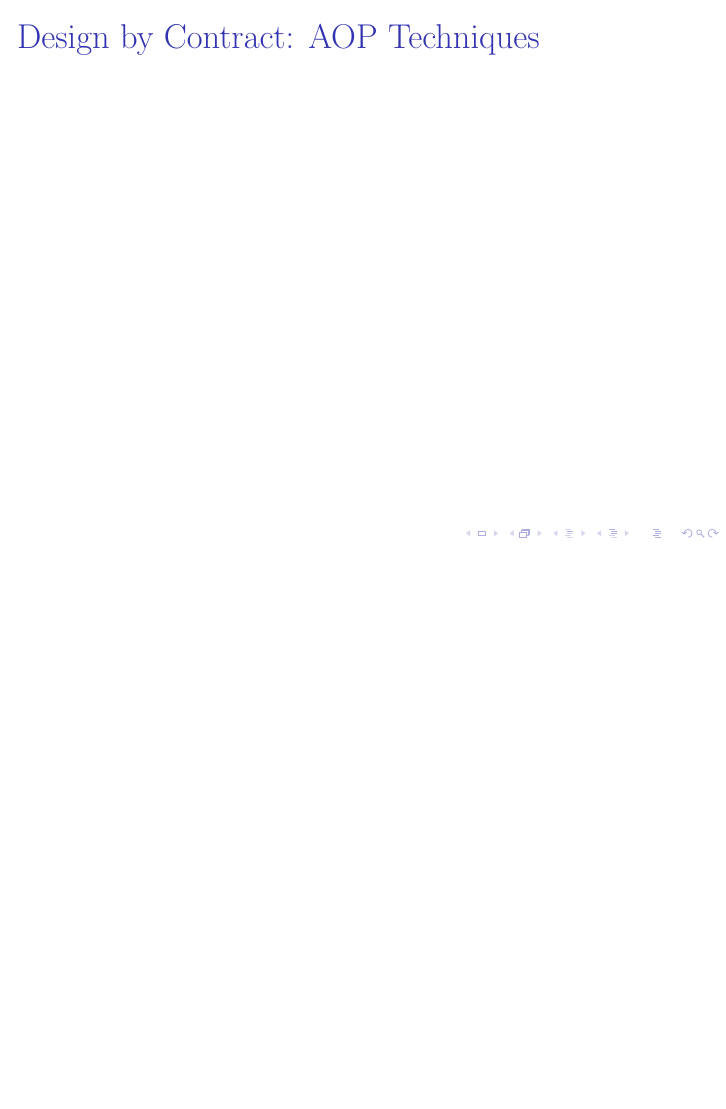
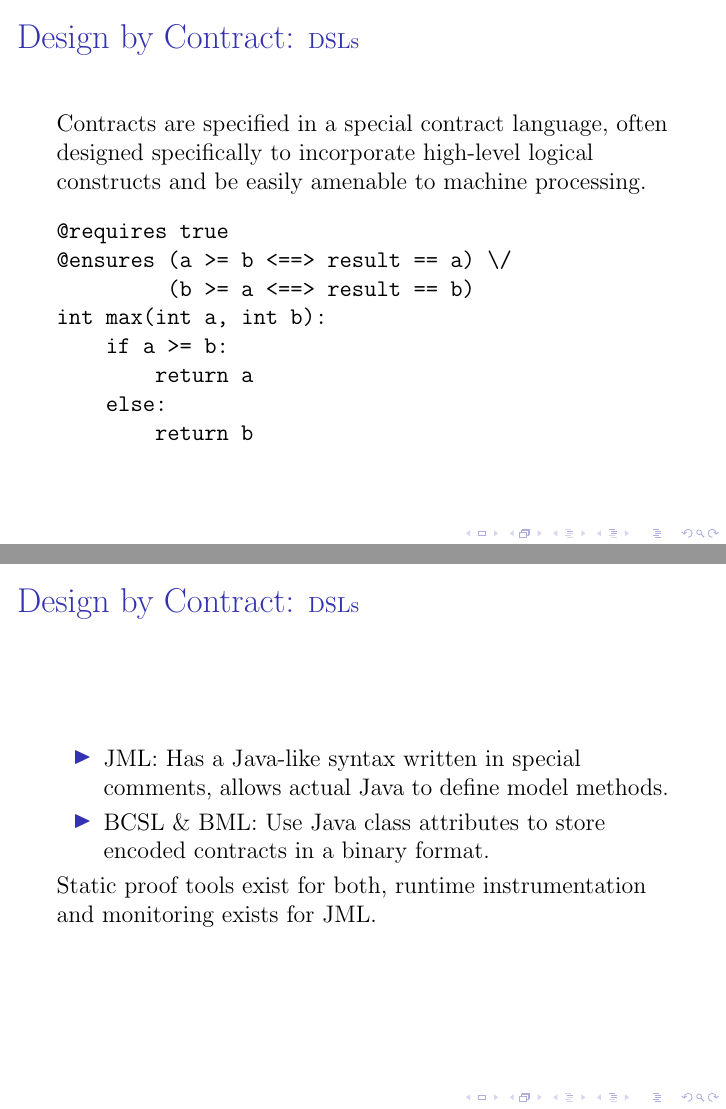
Before and after one commit to barrucadu/phd, LaTeX slides (literature-review/slides.tex): page 20 of 35 before the commit and pages 18 and 23 of 40 after it, the two joined at a grey line, the shorter picture padded with empty space. Compiled offline with pdfLaTeX.

Commit message:
Rename Ann/AOP to DSL/Host and add DSL slides

```diff
--- a/literature-review/slides.tex
+++ b/literature-review/slides.tex
@@ -9,6 +9,8 @@
 
 \usepackage{tikz}
 \usetikzlibrary{arrows,automata}
+
+\usepackage{minted}
 
 \usepackage{graphicx}
 
@@ -185,15 +187,52 @@
   }
 \end{frame}
 
-\subsubsection{Annotation Techniques}
+\subsubsection{Domain-specific Languages}
 \label{sec:runver-dbc-ann}
 
-\begin{frame}{Design by Contract: Annotation Techniques}
-  % Talk mostly about JML for source-level, compare and contract
-  % BCSL/BML for bytecode-level
+\begin{frame}[fragile]{Design by Contract: \small DSLs}
+  % PAPERS: bcsl, bml, jml
 
-  % PAPERS: bcsl, bml, jml
+  Contracts are specified in a special contract language, often
+  designed specifically to incorporate high-level logical constructs
+  and be easily amenable to machine processing.
+
+\begin{verbatim}
+@requires true
+@ensures (a >= b <==> result == a) \/
+         (b >= a <==> result == b)
+int max(int a, int b):
+    if a >= b:
+        return a
+    else:
+        return b
+\end{verbatim}
 \end{frame}
 
-\begin{frame}{Design by Contract: Annotation Techniques}
-  % Example contract, talk through
+\begin{frame}[fragile]{Design by Contract: \small DSLs}
+  %...continued, verbatim doesn't like being in an \only
+  \only<-3>{
+    JML \parencite{jml} is a particularly influential contract
+    language for Java, with offspring for C and Java bytecode.
+
+    \visible<2->{
+      \vspace{0.25cm}
+
+      In addition to pre- and postconditions, JML has invariants.
+
+      \vspace{0.25cm}
+
+      It also has ghost variables, immutability specification, frame
+      rules, and fields/methods solely available for specification
+      purposes.
+    }
+
+    \visible<3->{
+      \vspace{0.25cm}
+
+      This lets us write arbitrary (pure) code for specification
+      purposes.
+    }
+  }
+
+  \only<4>{
@@ -200,3 +245,15 @@
+  \only<5>{
+    \begin{itemize}
+      \item JML: Has a Java-like syntax written in special comments,
+        allows actual Java to define model methods.
+
+      \item BCSL \& BML: Use Java class attributes to store encoded
+        contracts in a binary format.
+    \end{itemize}
+
+    Static proof tools exist for both, runtime instrumentation and
+    monitoring exists for JML.
+  }
 \end{frame}
 
-\subsubsection{Aspect-Oriented Programming Techniques}
+\begin{frame}{Design by Contract: \small DSLs}
@@ -203,6 +264,6 @@
 \label{sec:runver-sbc-aop}
 
-\begin{frame}{Design by Contract: AOP Techniques}
+\begin{frame}{Design by Contract: \small Piggy-backing on the host language}
   % Briefly explain AOP (maybe find a seminal paper?), say this can be
   % used with annotation techniques (eg, AspectJML), but here I'm
   % focusing on writing contracts in the host language and then
```
Also changed, not shown: literature-review/slides.tex (10 more changed lines), 2 other files.
